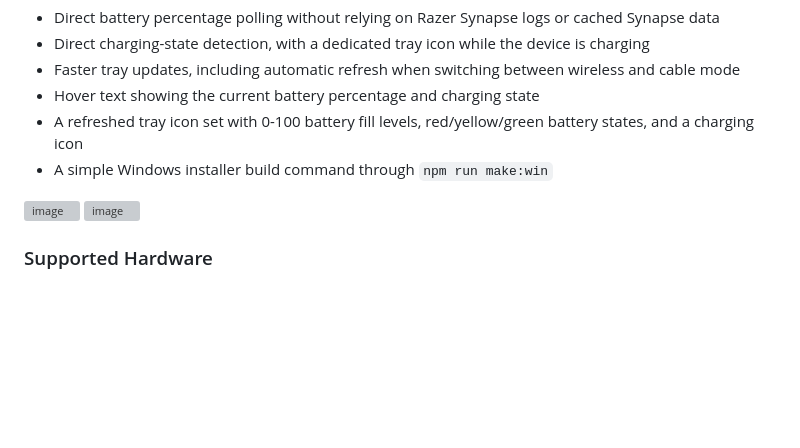
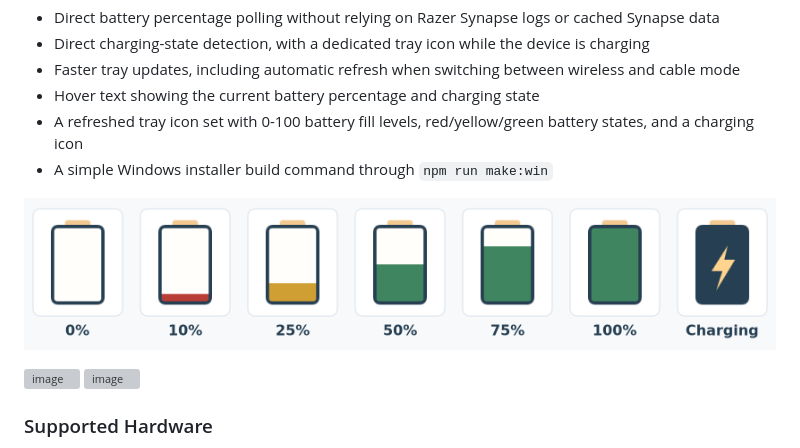
Before and after one commit to KillianCST/RazerTrayBattery, a Markdown page: README.md, the part around the change. Drawn GitHub-style; pictures changed too: docs/battery-icons-preview.png (added); blank space fills up the shorter version; grey boxes are pictures that could not be loaded.

```diff
--- a/README.md
+++ b/README.md
@@ -21,6 +21,8 @@ Compared with the original project, this branch adds:
 * Hover text showing the current battery percentage and charging state
 * A refreshed tray icon set with 0-100 battery fill levels, red/yellow/green battery states, and a charging icon
 * A simple Windows installer build command through `npm run make:win`
+
+![Battery tray icon preview](docs/battery-icons-preview.png)
 
 
 ![image](https://i.imgur.com/sjW2C9r.png)
```
Also changed, not shown: 1 other file.
